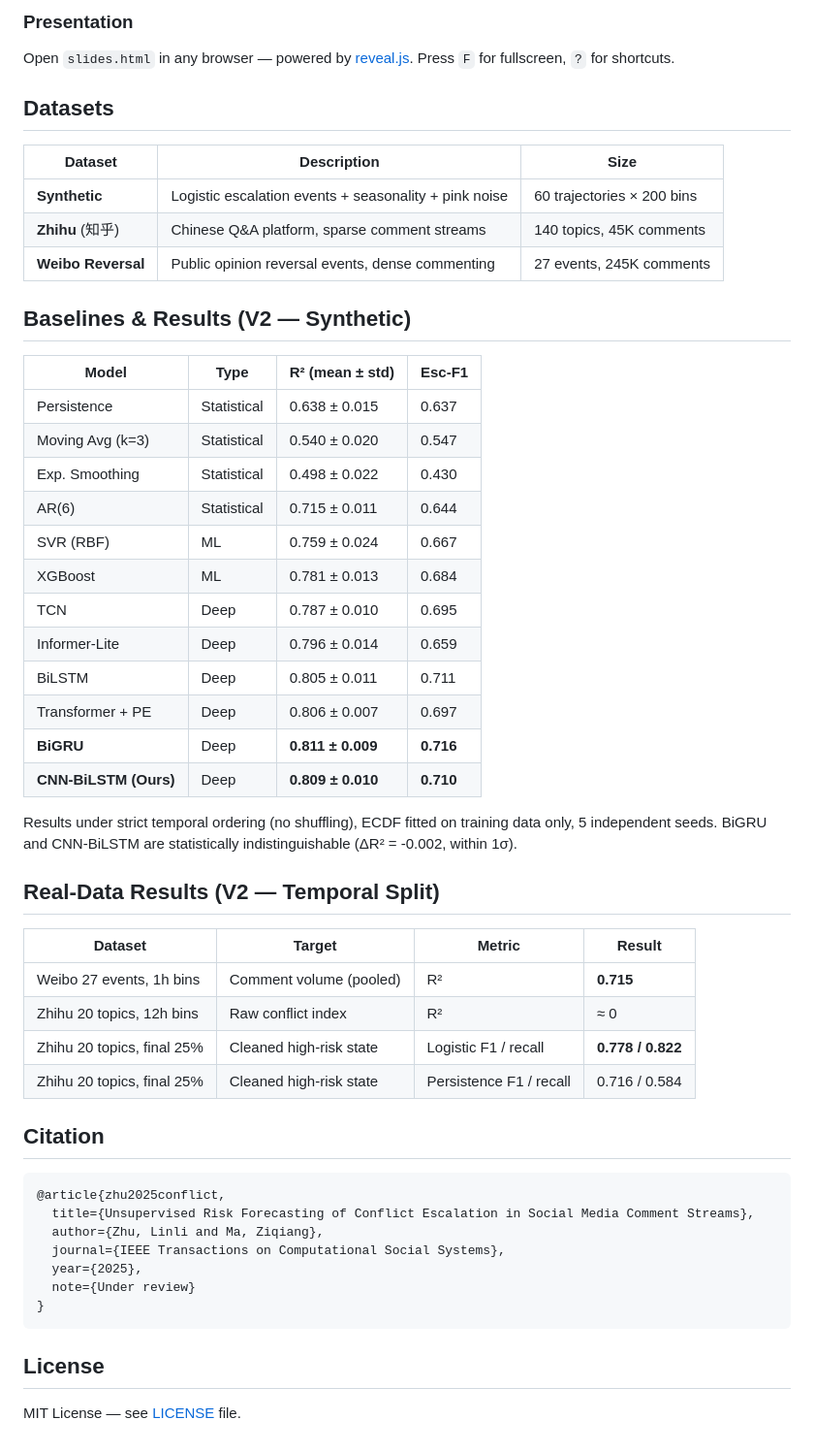
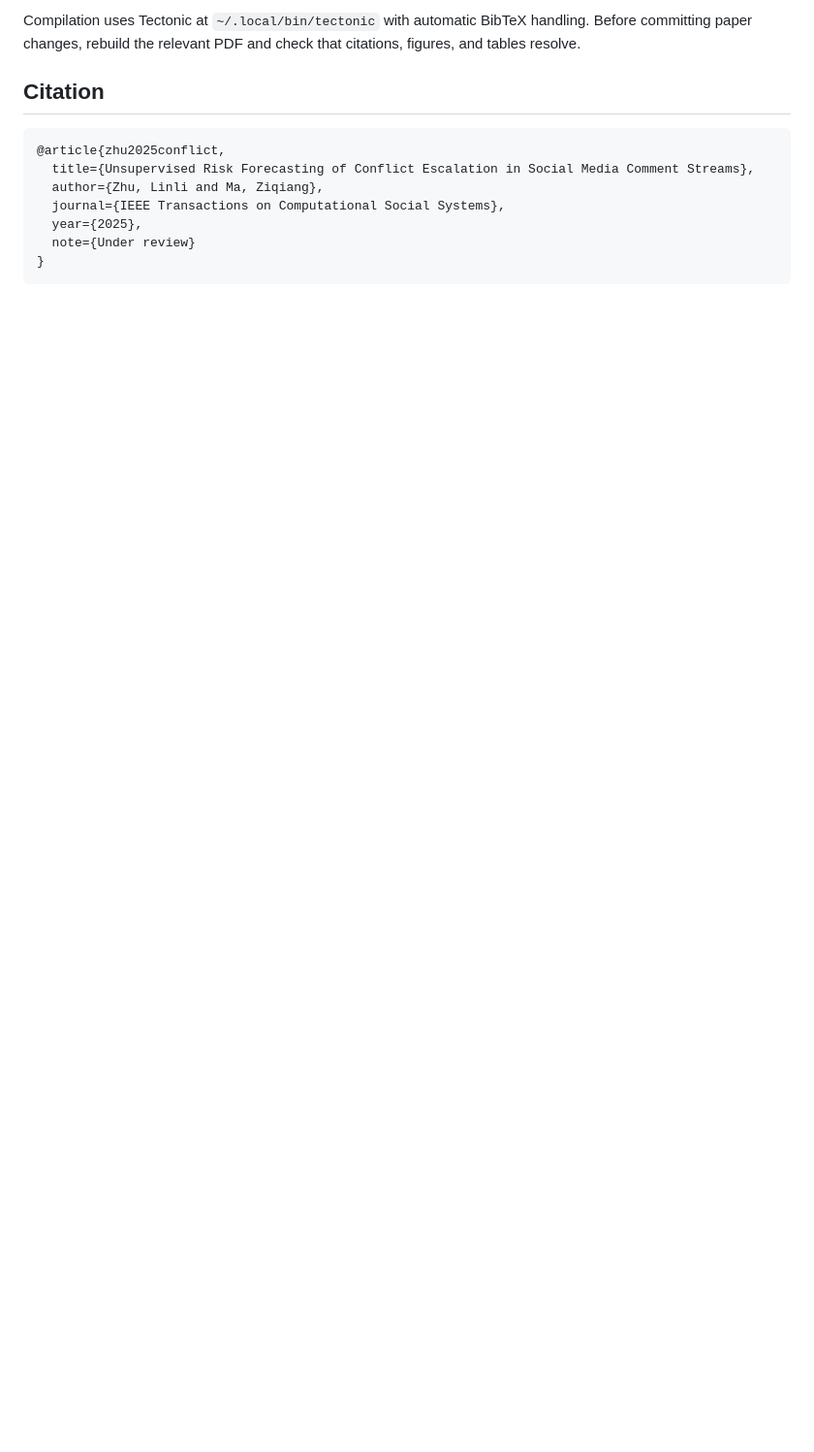
Before and after one commit to Megalomanian/conflict-early-warning, a Markdown page: README.md, the part around one of its changes. Shown at 97% size. Drawn GitHub-style; blank space fills up the shorter version.

````diff
--- a/README.md
+++ b/README.md
@@ -88,42 +104,4 @@ uv run python3 reproduce_competitors/demo_random_vs_temporal.py  # Leakage demo
-### Presentation
-
-Open `slides.html` in any browser — powered by [reveal.js](https://revealjs.com/). Press `F` for fullscreen, `?` for shortcuts.
-
-## Datasets
-
-| Dataset | Description | Size |
-|---------|-------------|------|
-| **Synthetic** | Logistic escalation events + seasonality + pink noise | 60 trajectories × 200 bins |
-| **Zhihu** (知乎) | Chinese Q&A platform, sparse comment streams | 140 topics, 45K comments |
-| **Weibo Reversal** | Public opinion reversal events, dense commenting | 27 events, 245K comments |
-
-## Baselines & Results (V2 — Synthetic)
-
-| Model | Type | R² (mean ± std) | Esc-F1 |
-|-------|------|-----------------|--------|
-| Persistence | Statistical | 0.638 ± 0.015 | 0.637 |
-| Moving Avg (k=3) | Statistical | 0.540 ± 0.020 | 0.547 |
-| Exp. Smoothing | Statistical | 0.498 ± 0.022 | 0.430 |
-| AR(6) | Statistical | 0.715 ± 0.011 | 0.644 |
-| SVR (RBF) | ML | 0.759 ± 0.024 | 0.667 |
-| XGBoost | ML | 0.781 ± 0.013 | 0.684 |
-| TCN | Deep | 0.787 ± 0.010 | 0.695 |
-| Informer-Lite | Deep | 0.796 ± 0.014 | 0.659 |
-| BiLSTM | Deep | 0.805 ± 0.011 | 0.711 |
-| Transformer + PE | Deep | 0.806 ± 0.007 | 0.697 |
-| **BiGRU** | Deep | **0.811 ± 0.009** | **0.716** |
-| **CNN-BiLSTM (Ours)** | Deep | **0.809 ± 0.010** | **0.710** |
-
-Results under strict temporal ordering (no shuffling), ECDF fitted on training data only, 5 independent seeds. BiGRU and CNN-BiLSTM are statistically indistinguishable (ΔR² = -0.002, within 1σ).
-
-## Real-Data Results (V2 — Temporal Split)
-
-| Dataset | Target | Metric | Result |
-|---------|--------|--------|--------|
-| Weibo 27 events, 1h bins | Comment volume (pooled) | R² | **0.715** |
-| Zhihu 20 topics, 12h bins | Raw conflict index | R² | ≈ 0 |
-| Zhihu 20 topics, final 25% | Cleaned high-risk state | Logistic F1 / recall | **0.778 / 0.822** |
-| Zhihu 20 topics, final 25% | Cleaned high-risk state | Persistence F1 / recall | 0.716 / 0.584 |
+Compilation uses Tectonic at `~/.local/bin/tectonic` with automatic BibTeX handling. Before committing paper changes, rebuild the relevant PDF and check that citations, figures, and tables resolve.
 
 ## Citation
 
@@ -136,7 +114,3 @@ Results under strict temporal ordering (no shuffling), ECDF fitted on training d
   note={Under review}
 }
 ```
-
-## License
-
-MIT License — see [LICENSE](./LICENSE) file.
````
Also changed, not shown: other parts of README.md (+80 -64 lines), README_CN.md (+77 -102 lines).
